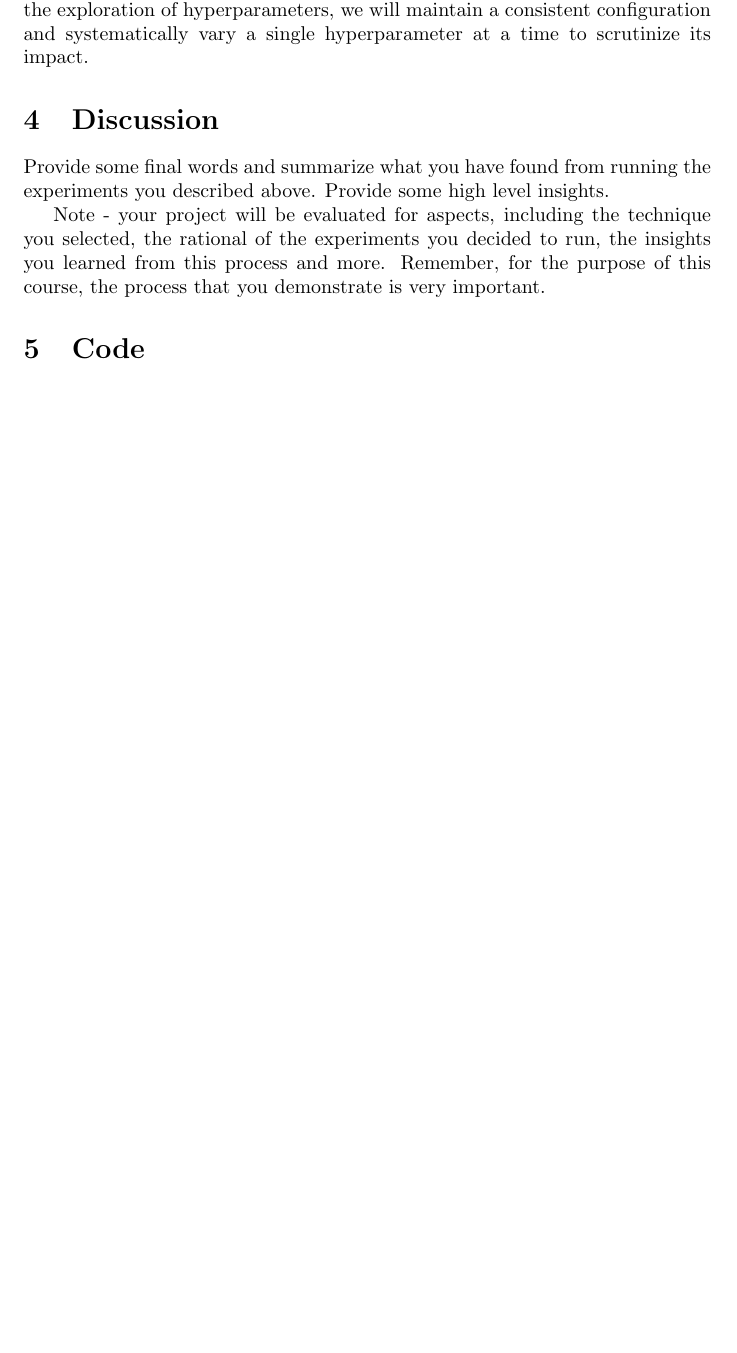
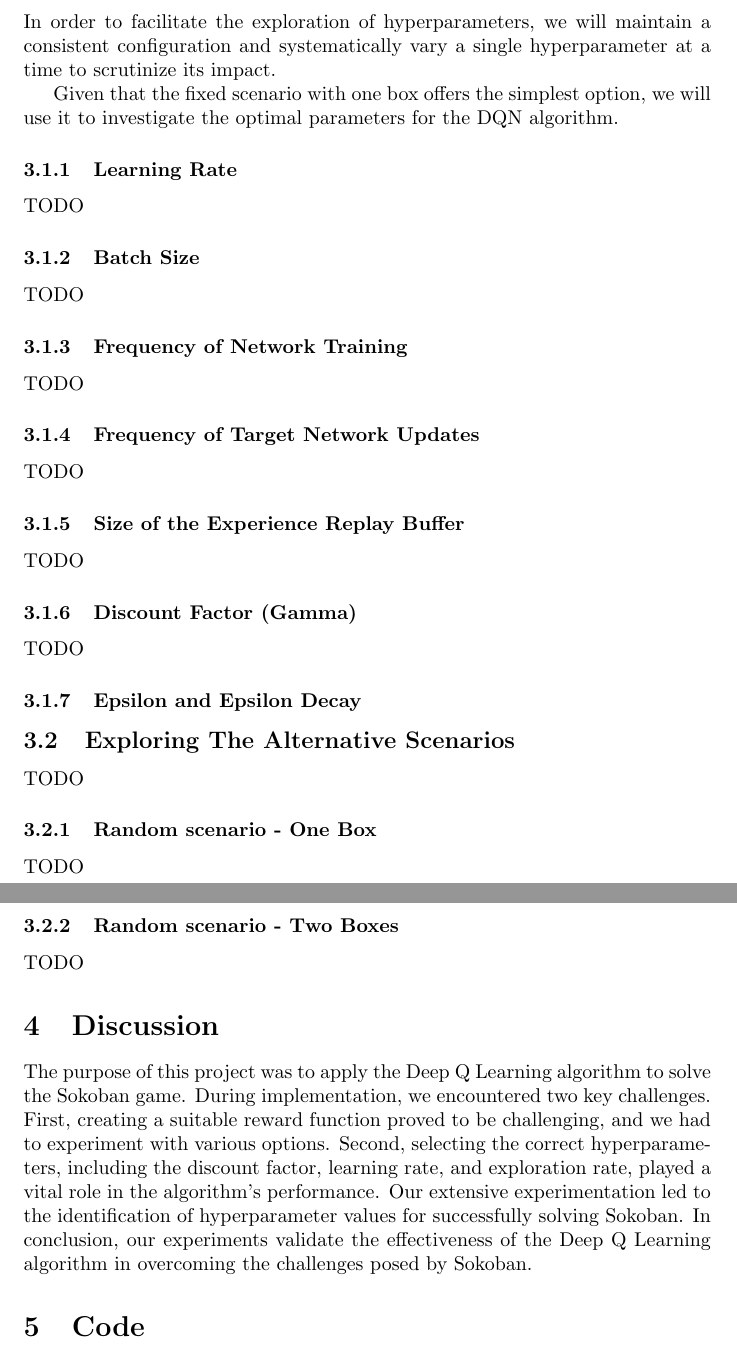
Before and after one commit to mhornstein/RL-Sokoban, a LaTeX document (report/report.tex): part of page 3 of 3 before the commit and two parts of pages 3 and 4 of 4 after it, the two joined at a grey line, cut so that both start at the same text, the shorter picture padded with empty space. Compiled offline with pdfLaTeX.

Commit message:
Update report

```diff
--- a/report/report.tex
+++ b/report/report.tex
@@ -65,9 +67,38 @@ We measured the metrics during both the training time (for the 500 training epis
 In order to facilitate the exploration of hyperparameters, we will maintain a consistent configuration and systematically vary a single hyperparameter at a time to scrutinize its impact.
 
+Given that the fixed scenario with one box offers the simplest option, we will use it to investigate the optimal parameters for the DQN algorithm.
+
+\subsubsection{Learning Rate}
+TODO
+
+\subsubsection{Batch Size}
+TODO
+
+\subsubsection{Frequency of Network Training}
+TODO
+
+\subsubsection{Frequency of Target Network Updates}
+TODO
+
+\subsubsection{Size of the Experience Replay Buffer}
+TODO
+
+\subsubsection{Discount Factor (Gamma)}
+TODO
+
+\subsubsection{Epsilon and Epsilon Decay}
+
+\subsection{Exploring The Alternative Scenarios}
+TODO
+
+\subsubsection{Random scenario - One Box}
+TODO
+
+\subsubsection{Random scenario - Two Boxes}
+TODO
+
 \section{Discussion}
-Provide some final words and summarize what you have found from running the experiments you described above. Provide some high level insights.
-
-Note - your project will be evaluated for aspects, including the technique you selected, the rational of the experiments you decided to run, the insights you learned from this process and more. Remember, for the purpose of this course, the process that you demonstrate is very  important.
+The purpose of this project was to apply the Deep Q Learning algorithm to solve the Sokoban game. During implementation, we encountered two key challenges. First, creating a suitable reward function proved to be challenging, and we had to experiment with various options. Second, selecting the correct hyperparameters, including the discount factor, learning rate, and exploration rate, played a vital role in the algorithm's performance. Our extensive experimentation led to the identification of hyperparameter values for successfully solving Sokoban. In conclusion, our experiments validate the effectiveness of the Deep Q Learning algorithm in overcoming the challenges posed by Sokoban.
 
 \section{Code}
 
```
Also changed, not shown: report/report.tex (2 more changed lines).
